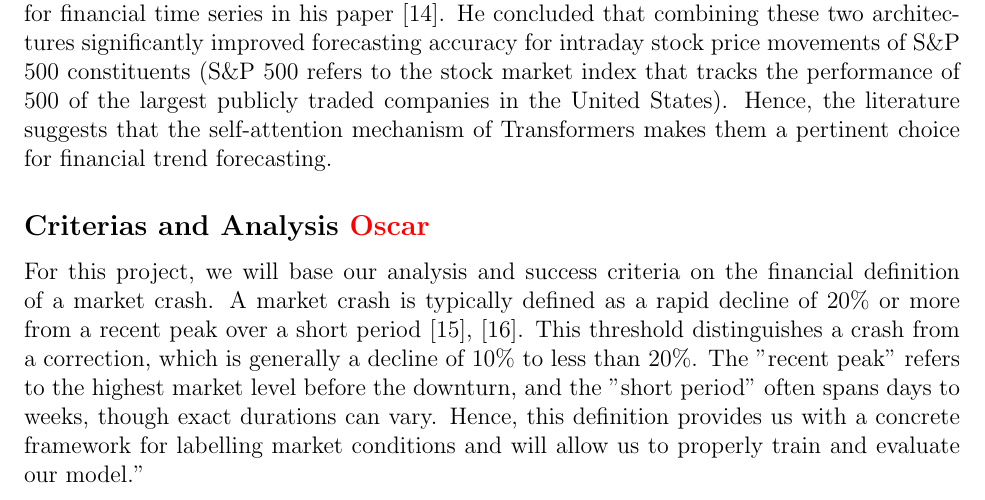
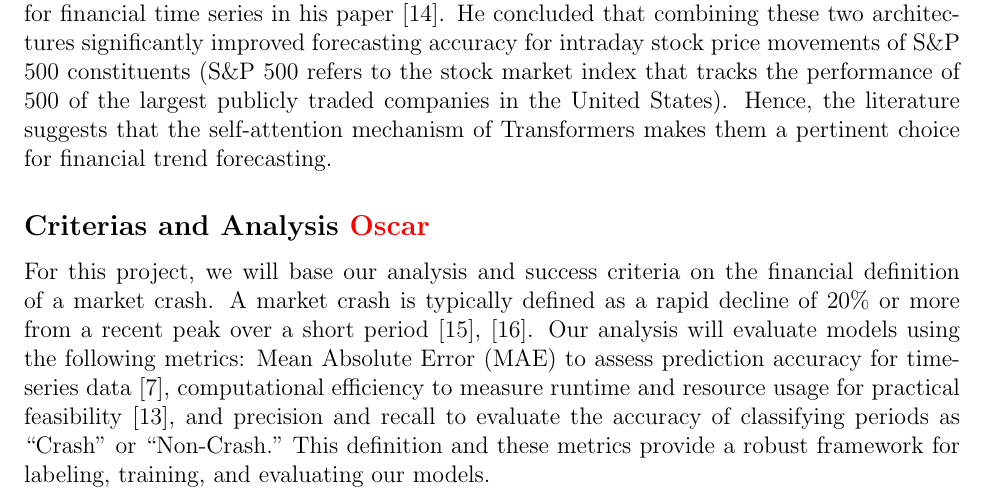
Before and after one commit to AdrienBelanger/451-Project, a LaTeX document (Project Litterature/litterature.tex): part of page 2 of 4, cut so that both start at the same text. Compiled offline with pdfLaTeX.

Commit message:
Update litterature.tex

```diff
--- a/Project Litterature/litterature.tex
+++ b/Project Litterature/litterature.tex
@@ -119,7 +119,9 @@ Transformers are an ideal choice for predicting trends in volatile time series,
 What's more, the adaptable mathematical design of transformers makes them a powerful tool for predicting any kind of time series, and financial markets are no exception. Zhen Zeng studied the applicability of Transformers combined with RNNs in trend detection specifically for financial time series in his paper \cite{zeng2023financial}. He concluded that combining these two architectures significantly improved forecasting accuracy for intraday stock price movements of S\&P 500 constituents (S\&P 500 refers to the stock market index that tracks the performance of 500 of the largest publicly traded companies in the United States). Hence, the literature suggests that the self-attention mechanism of Transformers makes them a pertinent choice for financial trend forecasting.
 
 \subsection*{Criterias and Analysis \textcolor{red}{Oscar}}
-For this project, we will base our analysis and success criteria on the financial definition of a market crash. A market crash is typically defined as a rapid decline of 20\% or more from a recent peak over a short period \cite{Fonville, Investo}. This threshold distinguishes a crash from a correction, which is generally a decline of 10\% to less than 20\%. The "recent peak" refers to the highest market level before the downturn, and the "short period" often spans days to weeks, though exact durations can vary. Hence, this definition provides us with a concrete framework for labelling market conditions and will allow us to properly train and evaluate our model."
+For this project, we will base our analysis and success criteria on the financial definition of a market crash. A market crash is typically defined as a rapid decline of 20\% or more from a recent peak over a short period \cite{Fonville, Investo}. Our analysis will evaluate models using the following metrics: Mean Absolute Error (MAE) to assess prediction accuracy for time-series data \cite{hyndman2018}, computational efficiency to measure runtime and resource usage for practical feasibility \cite{lim2021temporal}, and precision and recall to evaluate the accuracy of classifying periods as “Crash” or “Non-Crash.” This definition and these metrics provide a robust framework for labeling, training, and evaluating our models.
+
+%For this project, we will base our analysis and success criteria on the financial definition of a market crash. A market crash is typically defined as a rapid decline of 20\% or more from a recent peak over a short %period \cite{Fonville, Investo}. This threshold distinguishes a crash from a correction, which is generally a decline of 10\% to less than 20\%. The "recent peak" refers to the highest market level before the downturn, %and the "short period" often spans days to weeks, though exact durations can vary. Hence, this definition provides us with a concrete framework for labelling market conditions and will allow us to properly train and %evaluate our model."
 
 \pagebreak
 \printbibliography
```
